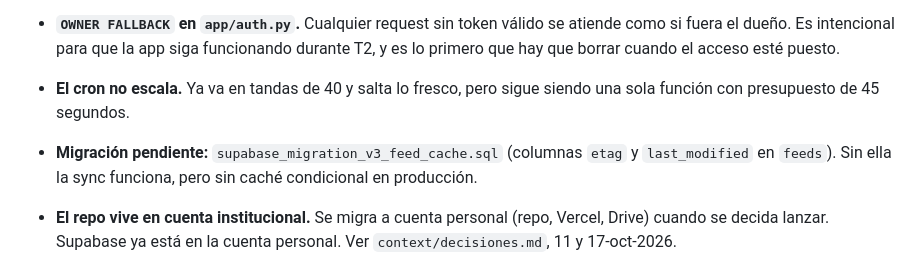
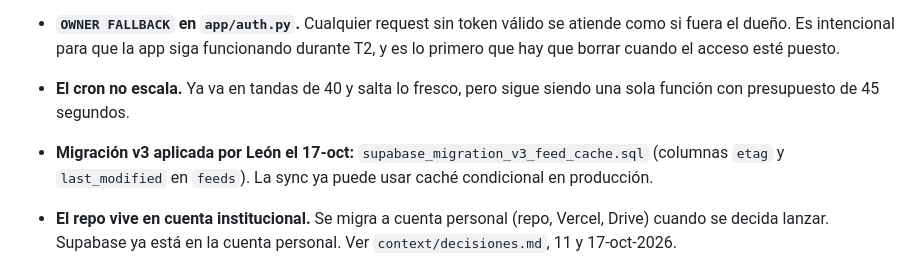
Before and after one commit to leonvelazquez-tecmi/focusfeed, a Markdown page: ROADMAP.md, the part around the change. Rendered like a GitHub page.

Commit message:
docs: migración v3 de caché de feeds aplicada
Co-Authored-By: Claude Sonnet 5.5 <noreply@anthropic.com>
Claude-Session: https://claude.ai/code/session_017659Cf8zS4XF4iAAY6TBbi

```diff
--- a/ROADMAP.md
+++ b/ROADMAP.md
@@ -87,7 +87,7 @@ Escrito a propósito, para que no se construya de más:
 - **RLS apagado y `GRANT ALL` a `anon`** en el esquema v1 que sigue vivo en producción. `supabase_schema_v2.sql` ya lo corrige, pero nadie lo ha corrido todavía.
 - **`OWNER FALLBACK` en `app/auth.py`.** Cualquier request sin token válido se atiende como si fuera el dueño. Es intencional para que la app siga funcionando durante T2, y es lo primero que hay que borrar cuando el acceso esté puesto.
 - **El cron no escala.** Ya va en tandas de 40 y salta lo fresco, pero sigue siendo una sola función con presupuesto de 45 segundos.
-- **Migración pendiente:** `supabase_migration_v3_feed_cache.sql` (columnas `etag` y `last_modified` en `feeds`). Sin ella la sync funciona, pero sin caché condicional en producción.
+- **Migración v3 aplicada por León el 17-oct:** `supabase_migration_v3_feed_cache.sql` (columnas `etag` y `last_modified` en `feeds`). La sync ya puede usar caché condicional en producción.
 - **El repo vive en cuenta institucional.** Se migra a cuenta personal (repo, Vercel, Drive) cuando se decida lanzar. Supabase ya está en la cuenta personal. Ver `context/decisiones.md`, 11 y 17-oct-2026.
 - **Sin confirmar: el guardado que se perdió el 18-ago.** El diagnóstico mostró la fila del dislike con `status='inbox'` (bug ya corregido), pero ninguna fila con `status='reading'` entre las 20 más recientes. Como todas las filas de la migración comparten `created_at`, el orden entre ellas es arbitrario y la consulta pudo dejarla fuera. La hipótesis principal es que la escritura falló en silencio, que es justo lo que el manejo de errores nuevo ahora hace visible. Si vuelve a pasar, ahora sale un toast con el error real.
 - **`set_item_status` y `feedback` no validan suscripción.** Un usuario puede crear una fila en `user_items` para un item de un feed al que no está suscrito. No filtra datos de nadie (la lectura del feed sí valida la suscripción) y no devuelve contenido ajeno, pero ensucia la tabla. Should fix, no bloquea.
```
